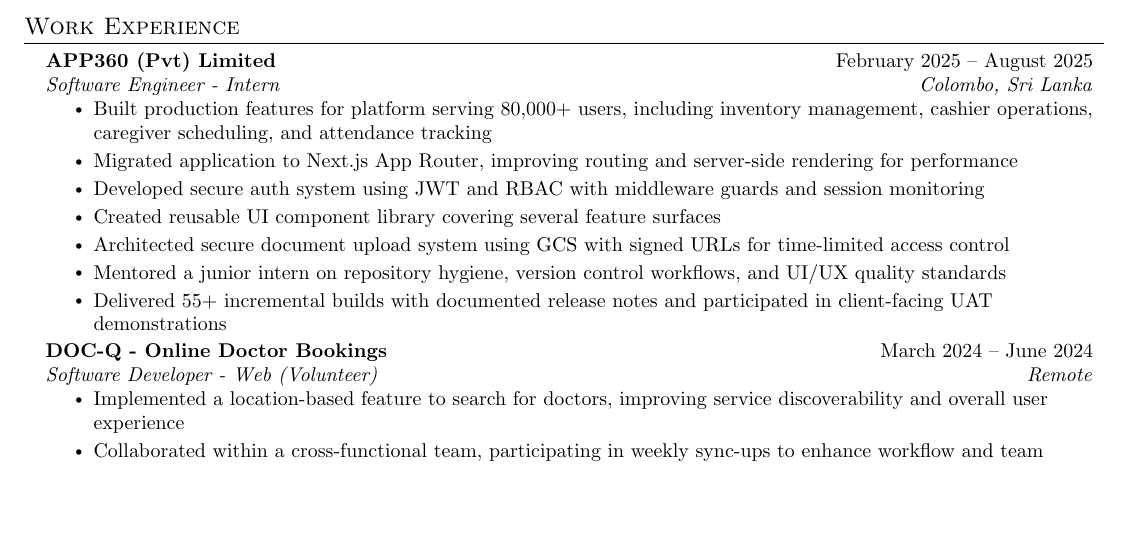
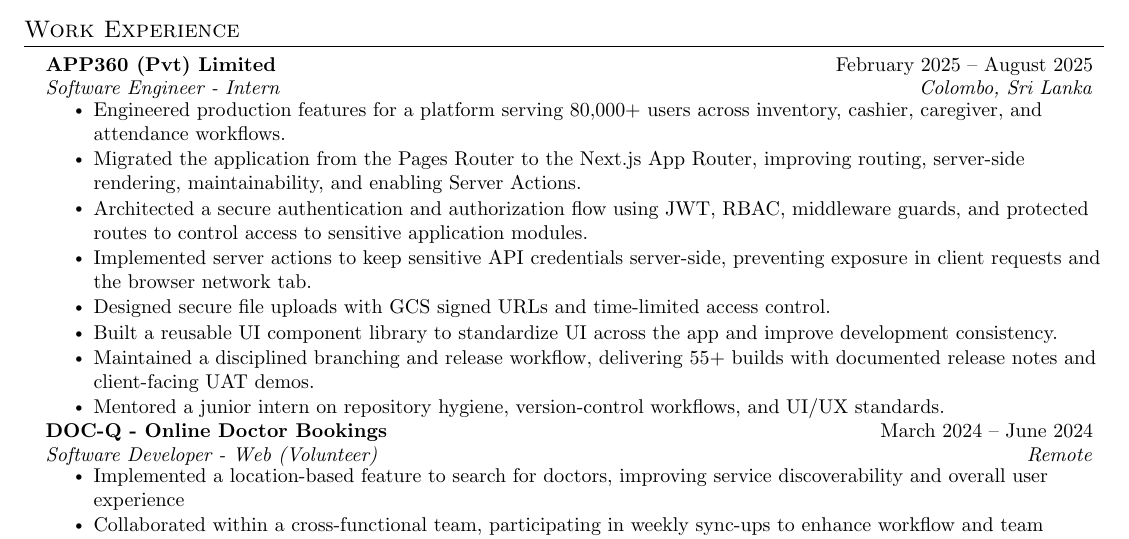
Before and after one commit to ifham-mohamed/ifham.dev, a LaTeX CV (docs/cv/Ifham_Mohamed_SE.tex): part of page 1 of 2, cut so that both start at the same text, the shorter picture padded with empty space. Compiled offline with pdfLaTeX.

Commit message:
Refine internship experience descriptions for clarity and impact in resume

```diff
--- a/docs/cv/Ifham_Mohamed_SE.tex
+++ b/docs/cv/Ifham_Mohamed_SE.tex
@@ -158,13 +158,14 @@
       {APP360 (Pvt) Limited}{February 2025 -- August 2025}
       {Software Engineer - Intern}{Colombo, Sri Lanka}
       \resumeItemListStart
-        \resumeItem{Built production features for platform serving 80{,}000+ users, including inventory management, cashier operations, caregiver scheduling, and attendance tracking}
-        \resumeItem{Migrated application to Next.js App Router, improving routing and server-side rendering for performance}
-        \resumeItem{Developed secure auth system using JWT and RBAC with middleware guards and session monitoring}
-        \resumeItem{Created reusable UI component library covering several feature surfaces}
-        \resumeItem{Architected secure document upload system using GCS with signed URLs for time-limited access control}
-        \resumeItem{Mentored a junior intern on repository hygiene, version control workflows, and UI/UX quality standards}
-        \resumeItem{Delivered 55+ incremental builds with documented release notes and participated in client-facing UAT demonstrations}
+        \resumeItem{Engineered production features for a platform serving 80,000+ users across inventory, cashier, caregiver, and attendance workflows.}
+        \resumeItem{Migrated the application from the Pages Router to the Next.js App Router, improving routing, server-side rendering, maintainability, and enabling Server Actions.}
+        \resumeItem{Architected a secure authentication and authorization flow using JWT, RBAC, middleware guards, and protected routes to control access to sensitive application modules.}
+        \resumeItem{Implemented server actions to keep sensitive API credentials server-side, preventing exposure in client requests and the browser network tab.}
+        \resumeItem{Designed secure file uploads with GCS signed URLs and time-limited access control.}
+        \resumeItem{Built a reusable UI component library to standardize UI across the app and improve development consistency.}
+        \resumeItem{Maintained a disciplined branching and release workflow, delivering 55+ builds with documented release notes and client-facing UAT demos.}
+        \resumeItem{Mentored a junior intern on repository hygiene, version-control workflows, and UI/UX standards.}
       \resumeItemListEnd
 
     \resumeSubheading
```
